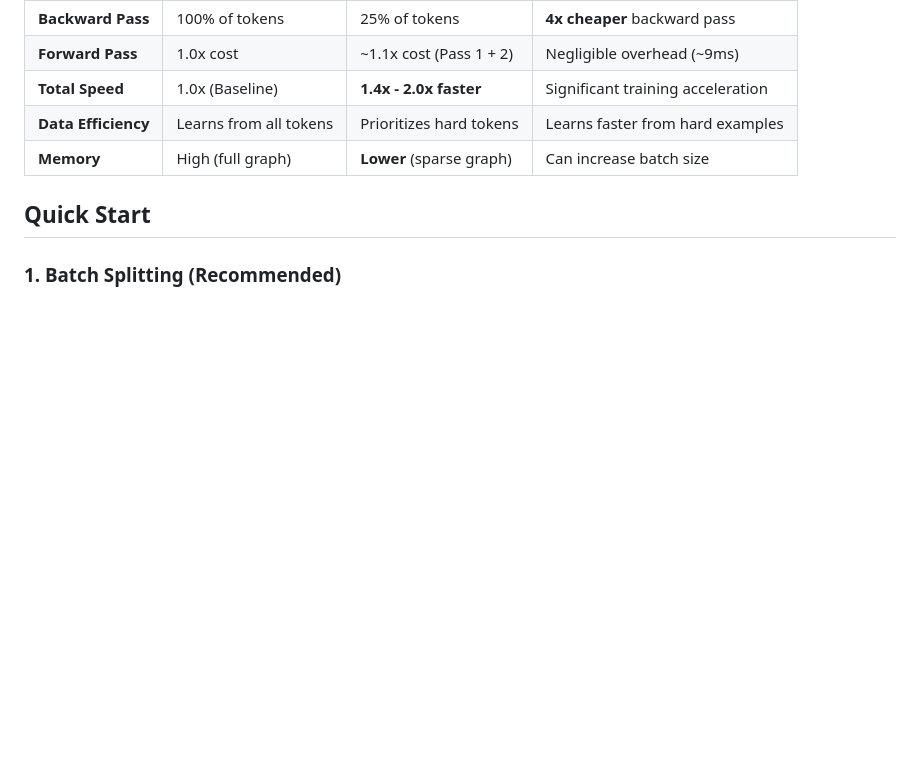
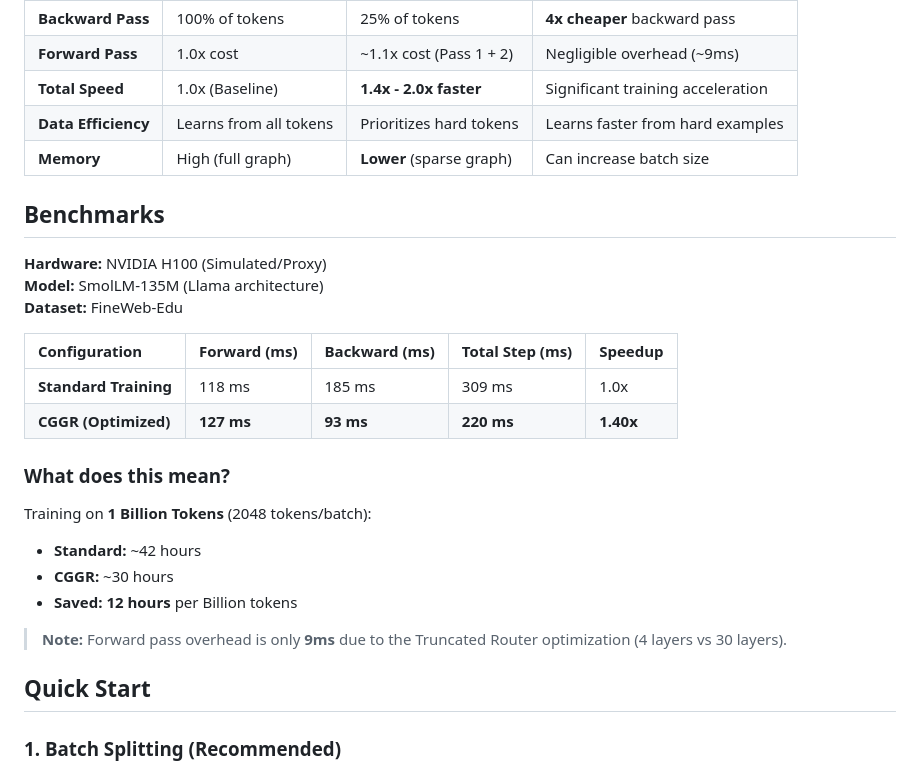
Before and after one commit to MinimaML/CGGR, a Markdown page: README.md, the part around the change. Rendered like a GitHub page; blank space fills up the shorter version.

Commit message:
Add benchmarks and comparison table

```diff
--- a/README.md
+++ b/README.md
@@ -19,6 +19,25 @@ pip install cggr
 | **Total Speed**     | 1.0x (Baseline)        | **1.4x - 2.0x faster**   | Significant training acceleration |
 | **Data Efficiency** | Learns from all tokens | Prioritizes hard tokens  | Learns faster from hard examples  |
 | **Memory**          | High (full graph)      | **Lower** (sparse graph) | Can increase batch size           |
+
+## Benchmarks
+
+**Hardware:** NVIDIA H100 (Simulated/Proxy)
+**Model:** SmolLM-135M (Llama architecture)
+**Dataset:** FineWeb-Edu
+
+| Configuration         | Forward (ms) | Backward (ms) | Total Step (ms) | **Speedup** |
+| :-------------------- | :----------- | :------------ | :-------------- | :---------- |
+| **Standard Training** | 118 ms       | 185 ms        | 309 ms          | 1.0x        |
+| **CGGR (Optimized)**  | **127 ms**   | **93 ms**     | **220 ms**      | **1.40x**   |
+
+### What does this mean?
+Training on **1 Billion Tokens** (2048 tokens/batch):
+- **Standard:** ~42 hours
+- **CGGR:** ~30 hours
+- **Saved:** **12 hours** per Billion tokens
+
+> **Note:** Forward pass overhead is only **9ms** due to the Truncated Router optimization (4 layers vs 30 layers).
 
 ## Quick Start
 
```
Also changed, not shown: docs.md (+16 -8 lines).
